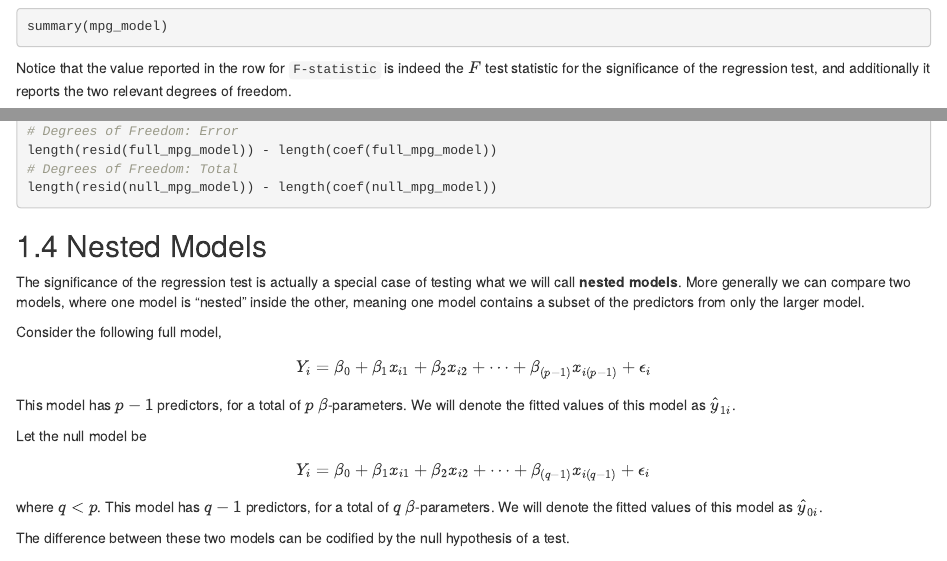
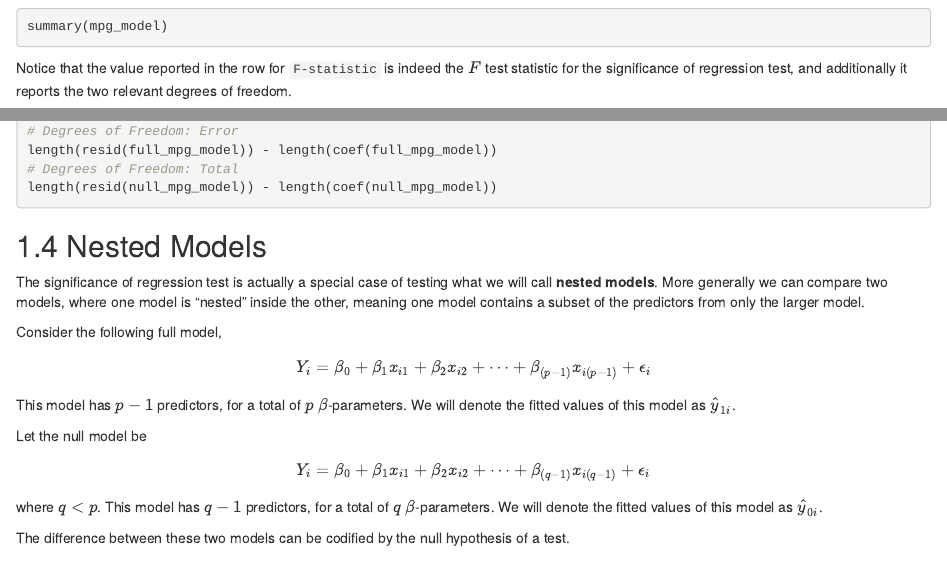
Before and after one commit to daviddalpiaz/appliedstats, an R Markdown document (mlr.Rmd): the page in a window 1100 px wide, from 11400 px down, and a second part further down, joined at a grey line. Rendered offline with R 4.5, knitr and Pandoc, with nearby package versions; the code chunks are not run, so their results and figures are left out; drawn as R Markdown's standard HTML page in place of the format the file asks for.

Commit message:
changed 'significance of the regression test' to 'significance of regression test'

````diff
--- a/mlr.Rmd
+++ b/mlr.Rmd
@@ -782,7 +782,7 @@ First, notice that `R` does not display the results in the same manner as the ta
 summary(mpg_model)
 ```
 
-Notice that the value reported in the row for `F-statistic` is indeed the $F$ test statistic for the significance of the regression test, and additionally it reports the two relevant degrees of freedom.
+Notice that the value reported in the row for `F-statistic` is indeed the $F$ test statistic for the significance of regression test, and additionally it reports the two relevant degrees of freedom.
 
 Also, note that none of the individual $t$-tests are equivalent to the $F$-test as they were in SLR. This equivalence only holds for SLR because the individual test for $\beta_1$ is the same as testing for all non-intercept parameters, since there is only one.
 
@@ -805,7 +805,7 @@ length(resid(null_mpg_model)) - length(coef(null_mpg_model))
 
 ## Nested Models
 
-The significance of the regression test is actually a special case of testing what we will call **nested models**. More generally we can compare two models, where one model is "nested" inside the other, meaning one model contains a subset of the predictors from only the larger model.
+The significance of regression test is actually a special case of testing what we will call **nested models**. More generally we can compare two models, where one model is "nested" inside the other, meaning one model contains a subset of the predictors from only the larger model.
 
 Consider the following full model,
 
````
